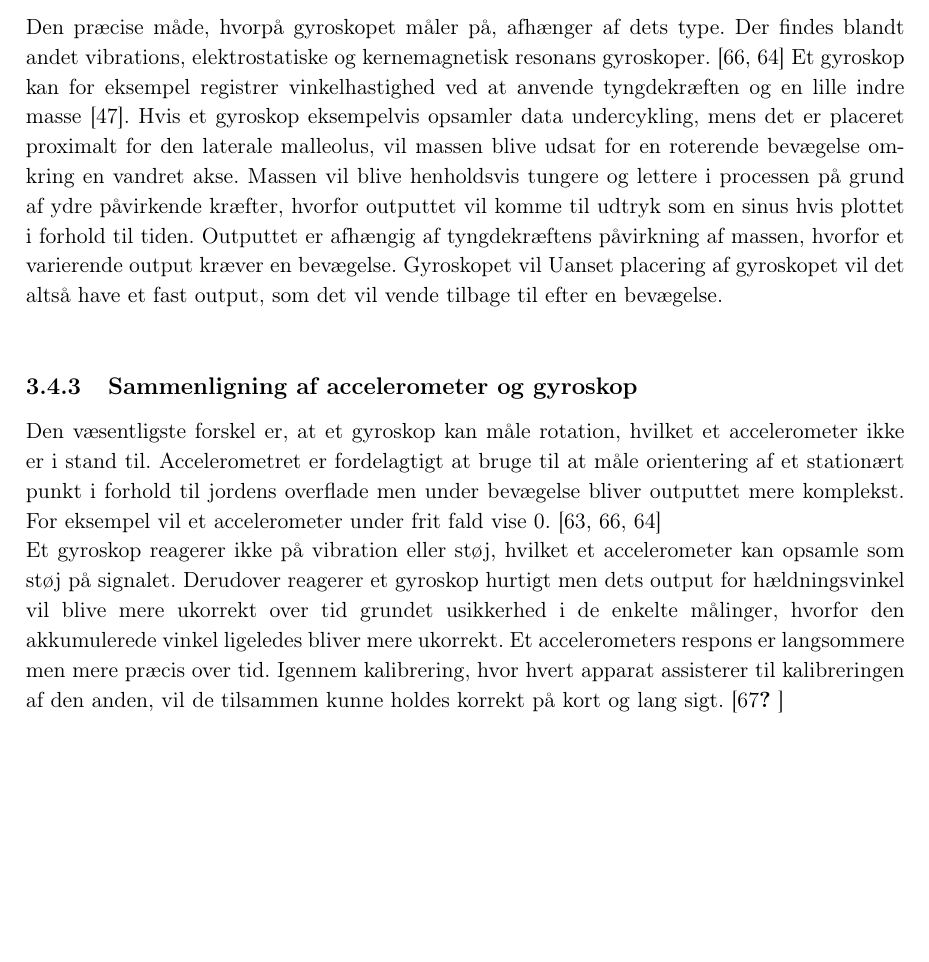
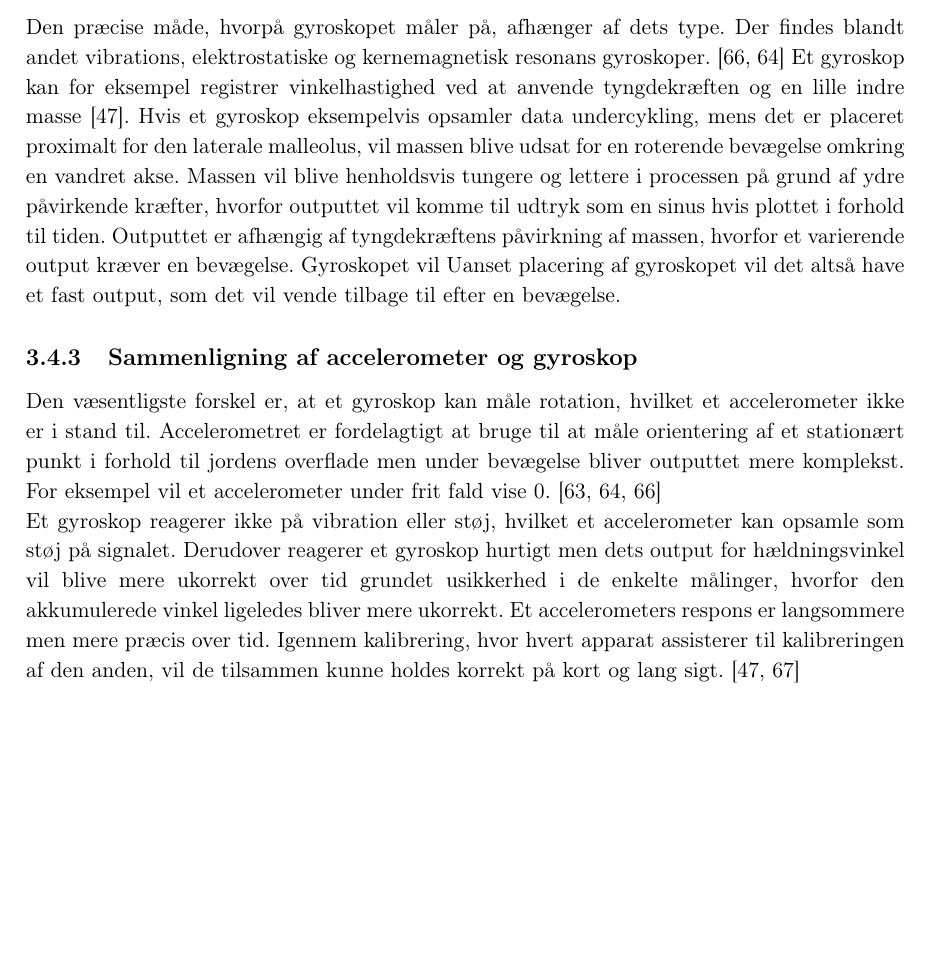
Before and after one commit to Toppsi/ST4, a LaTeX book (main.tex, which reads rapportAfsnit/dProblemloesning/Gyroskop.tex): part of page 23 of 32, cut so that both start at the same text. Compiled offline with pdfLaTeX.

Commit message:
sidste gyro rettelser - ny main

```diff
--- a/rapportAfsnit/dProblemloesning/Gyroskop.tex
+++ b/rapportAfsnit/dProblemloesning/Gyroskop.tex
@@ -6,12 +6,12 @@ Et gyroskop er et elektromekanisk apparat, som anvendes til at måle omdrejninge
 	\caption{På figuren ses et gyroskops måling af rotation omkring egen akse. \citep{Sparkfun_gyro}(Modificeret)}
 	\label{fig:gyro}
 \end{figure}
-Den præcise måde, hvorpå gyroskopet måler på, afhænger af dets type. Der findes blandt andet vibrations, elektrostatiske og kernemagnetisk resonans gyroskoper. \citep{LuingeVeltink2005,TittertonWeston2004} Et gyroskop kan for eksempel registrer vinkelhastighed ved at anvende tyngdekræften og en lille indre masse \citep{Sparkfun_gyro}. Hvis et gyroskop eksempelvis opsamler data undercykling, mens det er placeret proximalt for den laterale malleolus, vil massen blive udsat for en roterende bevægelse omkring en vandret akse. Massen vil blive henholdsvis tungere og lettere i processen på grund af ydre påvirkende kræfter, hvorfor outputtet vil komme til udtryk som en sinus hvis plottet i forhold til tiden. Outputtet er afhængig af tyngdekræftens påvirkning af massen, hvorfor et varierende output kræver en bevægelse. Gyroskopet vil Uanset placering af gyroskopet vil det altså have et fast output, som det vil vende tilbage til efter en bevægelse.\\
+Den præcise måde, hvorpå gyroskopet måler på, afhænger af dets type. Der findes blandt andet vibrations, elektrostatiske og kernemagnetisk resonans gyroskoper. \citep{LuingeVeltink2005,TittertonWeston2004} Et gyroskop kan for eksempel registrer vinkelhastighed ved at anvende tyngdekræften og en lille indre masse \citep{Sparkfun_gyro}. Hvis et gyroskop eksempelvis opsamler data undercykling, mens det er placeret proximalt for den laterale malleolus, vil massen blive udsat for en roterende bevægelse omkring en vandret akse. Massen vil blive henholdsvis tungere og lettere i processen på grund af ydre påvirkende kræfter, hvorfor outputtet vil komme til udtryk som en sinus hvis plottet i forhold til tiden. Outputtet er afhængig af tyngdekræftens påvirkning af massen, hvorfor et varierende output kræver en bevægelse. Gyroskopet vil Uanset placering af gyroskopet vil det altså have et fast output, som det vil vende tilbage til efter en bevægelse.
 %Et gyroskop fungere ved at anvende inerti egenskaberne der opstår når et hjul spindes med en høj hastighed. Ved at hjulet fastholder den samme retning omkring aksen, kan impulsmomentmomentet, dets inertiprodukt samt hastighed være med til at definere en referenceretning.
 %De fundementale principper bag virkningen af et gyroskop er blandt andet det gyroskopiske inerti, som er når hjulet drejer om sin egen akse og står vinkelret på aksen. impulsmomentet som er fordelingen af en masse på et rotor, hvor vinkelhastigheden også har en betydning, og præcession som er rotationen omkring egen akse.
 %De signaler som opfanges af et accelerometrer, inkluderer ikke signaler fra den roterende akse og derfor kan en præcis orientering ikke opfanges. For at forbedre nøjagtigheden, kan man anvende gyroskoper som et supplement til accelerometre .
 %Et gyroskop måler vinkelhastighed, hvor ændringen i orientering kan måles ved at integrere vinkelhastigheden på baggrund af en algoritme. \citep{LuingeVeltink2005}
 %
 \subsection{Sammenligning af accelerometer og gyroskop}
-Den væsentligste forskel er, at et gyroskop kan måle rotation, hvilket et accelerometer ikke er i stand til. Accelerometret er fordelagtigt at bruge til at måle orientering af et stationært punkt i forhold til jordens overflade men under bevægelse bliver outputtet mere komplekst. For eksempel vil et accelerometer under frit fald vise 0. \citep{Goodrich2013,LuingeVeltink2005,TittertonWeston2004} \\
-Et gyroskop reagerer ikke på vibration eller støj, hvilket et accelerometer kan opsamle som støj på signalet. Derudover reagerer et gyroskop hurtigt men dets output for hældningsvinkel vil blive mere ukorrekt over tid grundet usikkerhed i de enkelte målinger, hvorfor den akkumulerede vinkel ligeledes bliver mere ukorrekt. Et accelerometers respons er langsommere men mere præcis over tid. Igennem kalibrering, hvor hvert apparat assisterer til kalibreringen af den anden, vil de tilsammen kunne holdes korrekt på kort og lang sigt. \citep{Brasca2011,}
+Den væsentligste forskel er, at et gyroskop kan måle rotation, hvilket et accelerometer ikke er i stand til. Accelerometret er fordelagtigt at bruge til at måle orientering af et stationært punkt i forhold til jordens overflade men under bevægelse bliver outputtet mere komplekst. For eksempel vil et accelerometer under frit fald vise 0. \citep{Goodrich2013,TittertonWeston2004,LuingeVeltink2005} \\
+Et gyroskop reagerer ikke på vibration eller støj, hvilket et accelerometer kan opsamle som støj på signalet. Derudover reagerer et gyroskop hurtigt men dets output for hældningsvinkel vil blive mere ukorrekt over tid grundet usikkerhed i de enkelte målinger, hvorfor den akkumulerede vinkel ligeledes bliver mere ukorrekt. Et accelerometers respons er langsommere men mere præcis over tid. Igennem kalibrering, hvor hvert apparat assisterer til kalibreringen af den anden, vil de tilsammen kunne holdes korrekt på kort og lang sigt. \citep{Sparkfun_gyro,Brasca2011}
```
Also changed, not shown: main.pdf.
